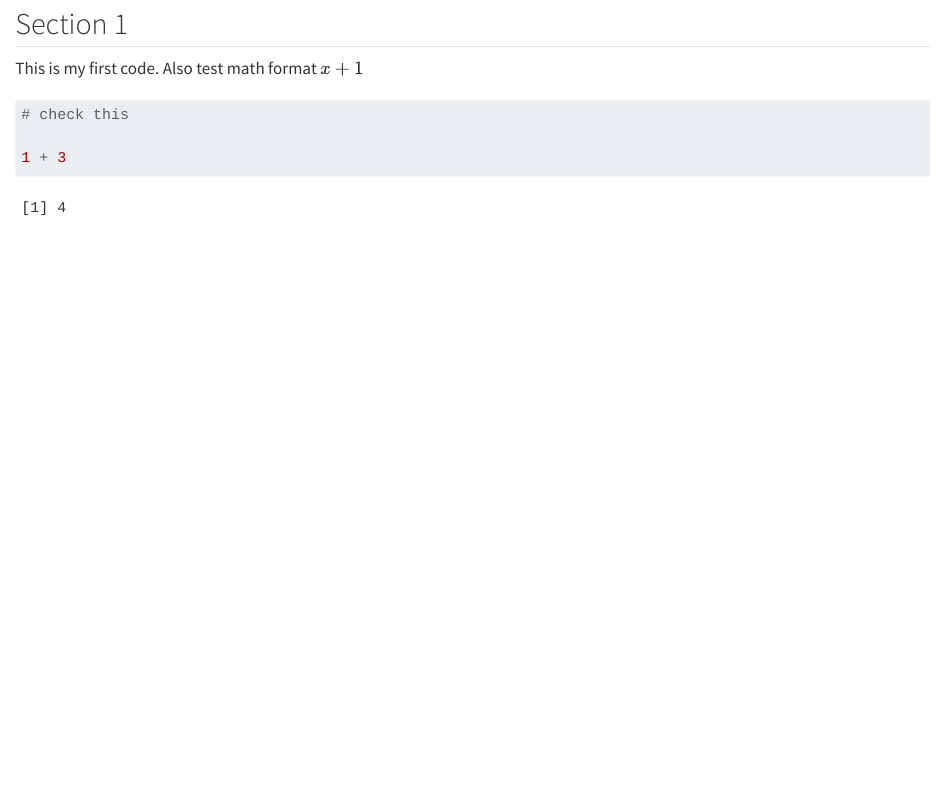
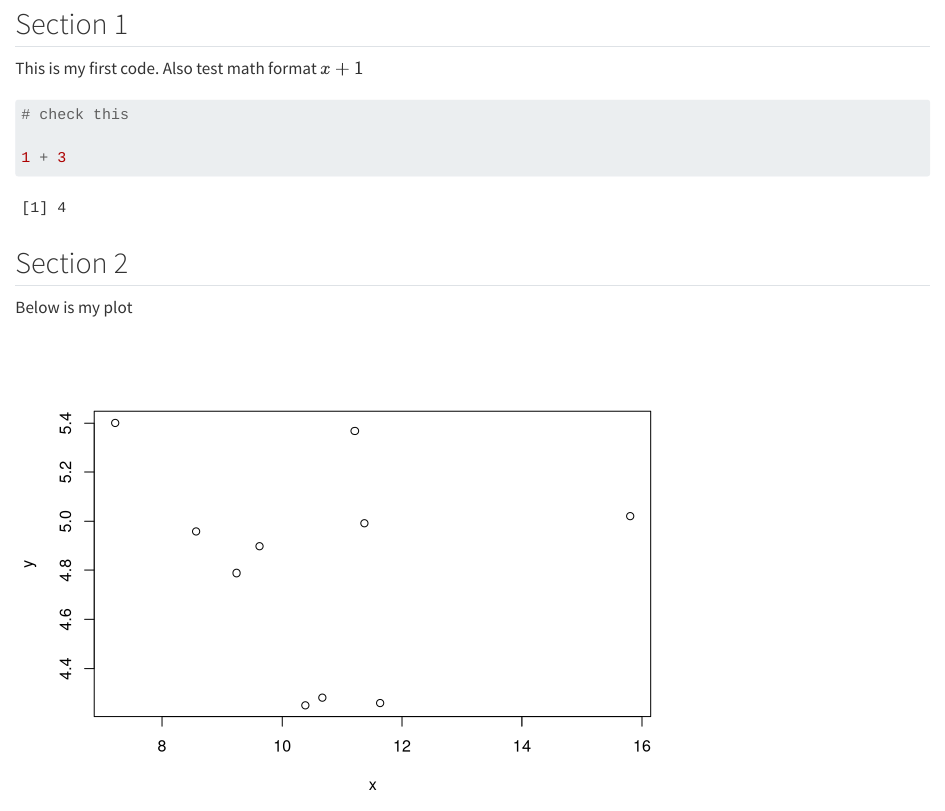
Before and after one commit to thanh-ttn/HealthPlot, a Quarto document (My-test-quarto.qmd): the page in a window 1100 px wide, from 80 px down. Rendered offline with R 4.5, knitr and Pandoc in place of Quarto, with nearby package versions; drawn as R Markdown's standard HTML page in place of the format the file asks for; code that draws random numbers runs with fixed seeds of ours.

Commit message:
second development

````diff
--- a/My-test-quarto.qmd
+++ b/My-test-quarto.qmd
@@ -13,3 +13,13 @@ This is my first code. Also test math format $x + 1$
 
 1 + 3
 ```
+
+## Section 2
+
+Below is my plot
+```{r}
+#| echo: false
+x <- rnorm(n = 10, mean = 10, sd = 2)
+y <- rnorm(n = 10, mean = 5, sd = .5)
+plot(x, y)
+```
````
Also changed, not shown: My-test-quarto.md, My-test-quarto_files/figure-commonmark/unnamed-chunk-2-1.png (added).
